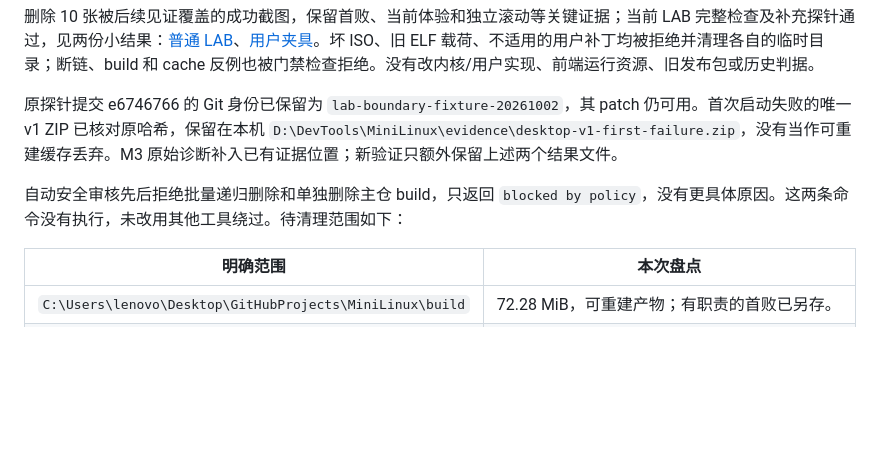
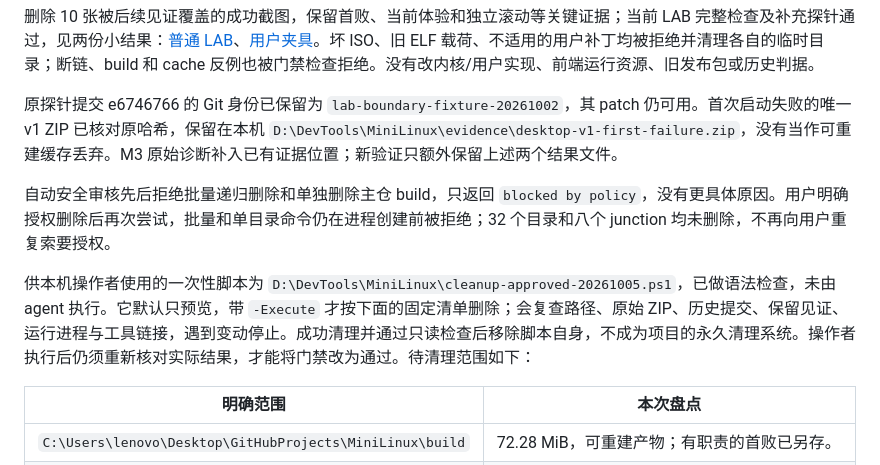
Before and after one commit to NoctilumeDev/MiniLinux, a Markdown page: docs/HYGIENE.md, the part around the change. Drawn GitHub-style; blank space fills up the shorter version.

Commit message:
docs: record authorized cleanup still blocked by execution policy

```diff
--- a/docs/HYGIENE.md
+++ b/docs/HYGIENE.md
@@ -50,7 +50,9 @@ ISO 检查在 finally 中移除自己的解包目录。补充 LAB 探针借用
 
 原探针提交 e6746766 的 Git 身份已保留为 `lab-boundary-fixture-20261002`，其 patch 仍可用。首次启动失败的唯一 v1 ZIP 已核对原哈希，保留在本机 `D:\DevTools\MiniLinux\evidence\desktop-v1-first-failure.zip`，没有当作可重建缓存丢弃。M3 原始诊断补入已有证据位置；新验证只额外保留上述两个结果文件。
 
-自动安全审核先后拒绝批量递归删除和单独删除主仓 build，只返回 `blocked by policy`，没有更具体原因。这两条命令没有执行，未改用其他工具绕过。待清理范围如下：
+自动安全审核先后拒绝批量递归删除和单独删除主仓 build，只返回 `blocked by policy`，没有更具体原因。用户明确授权删除后再次尝试，批量和单目录命令仍在进程创建前被拒绝；32 个目录和八个 junction 均未删除，不再向用户重复索要授权。
+
+供本机操作者使用的一次性脚本为 `D:\DevTools\MiniLinux\cleanup-approved-20261005.ps1`，已做语法检查，未由 agent 执行。它默认只预览，带 `-Execute` 才按下面的固定清单删除；会复查路径、原始 ZIP、历史提交、保留见证、运行进程与工具链接，遇到变动停止。成功清理并通过只读检查后移除脚本自身，不成为项目的永久清理系统。操作者执行后仍须重新核对实际结果，才能将门禁改为通过。待清理范围如下：
 
 | 明确范围 | 本次盘点 |
 | --- | --- |
```
